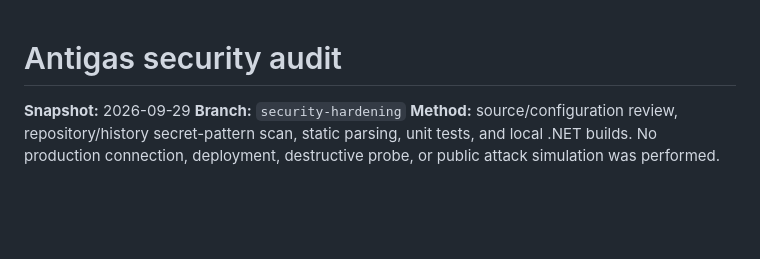
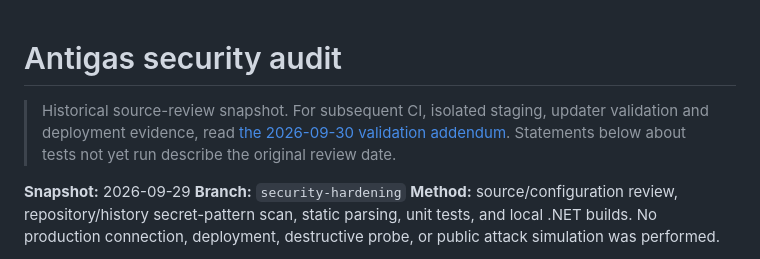
Before and after one commit to djowww/antigas-tfs, a Markdown page: docs/SECURITY_AUDIT.md, the part around the change. Rendered like a GitHub page; blank space fills up the shorter version.

```diff
--- a/docs/SECURITY_AUDIT.md
+++ b/docs/SECURITY_AUDIT.md
@@ -1,4 +1,9 @@
 # Antigas security audit
+
+> Historical source-review snapshot. For subsequent CI, isolated staging,
+> updater validation and deployment evidence, read
+> [the 2026-09-30 validation addendum](security-validation-2026-09-30.md).
+> Statements below about tests not yet run describe the original review date.
 
 **Snapshot:** 2026-09-29
 **Branch:** `security-hardening`
```
Also changed, not shown: docs/security-validation-2026-09-30.md (added, +128 -0 lines).
